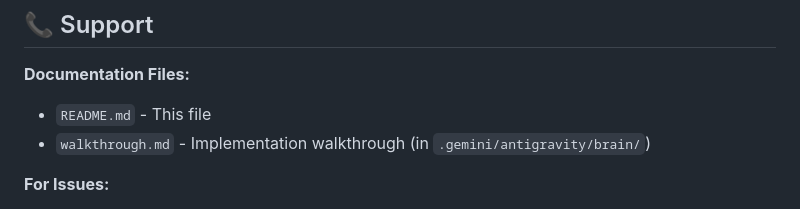
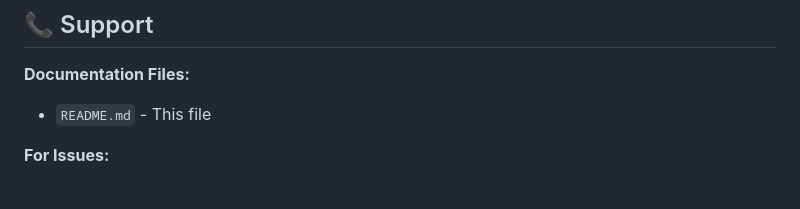
Before and after one commit to JeyadeepakUR/MCP_Loan_approval, a Markdown page: README.md, the part around the change. Drawn GitHub-style.

```diff
--- a/README.md
+++ b/README.md
@@ -293,7 +293,6 @@ python examples\happy_path.py
 
 **Documentation Files:**
 - `README.md` - This file
-- `walkthrough.md` - Implementation walkthrough (in `.gemini/antigravity/brain/`)
 
 **For Issues:**
 1. Check Flask/Python logs
```
